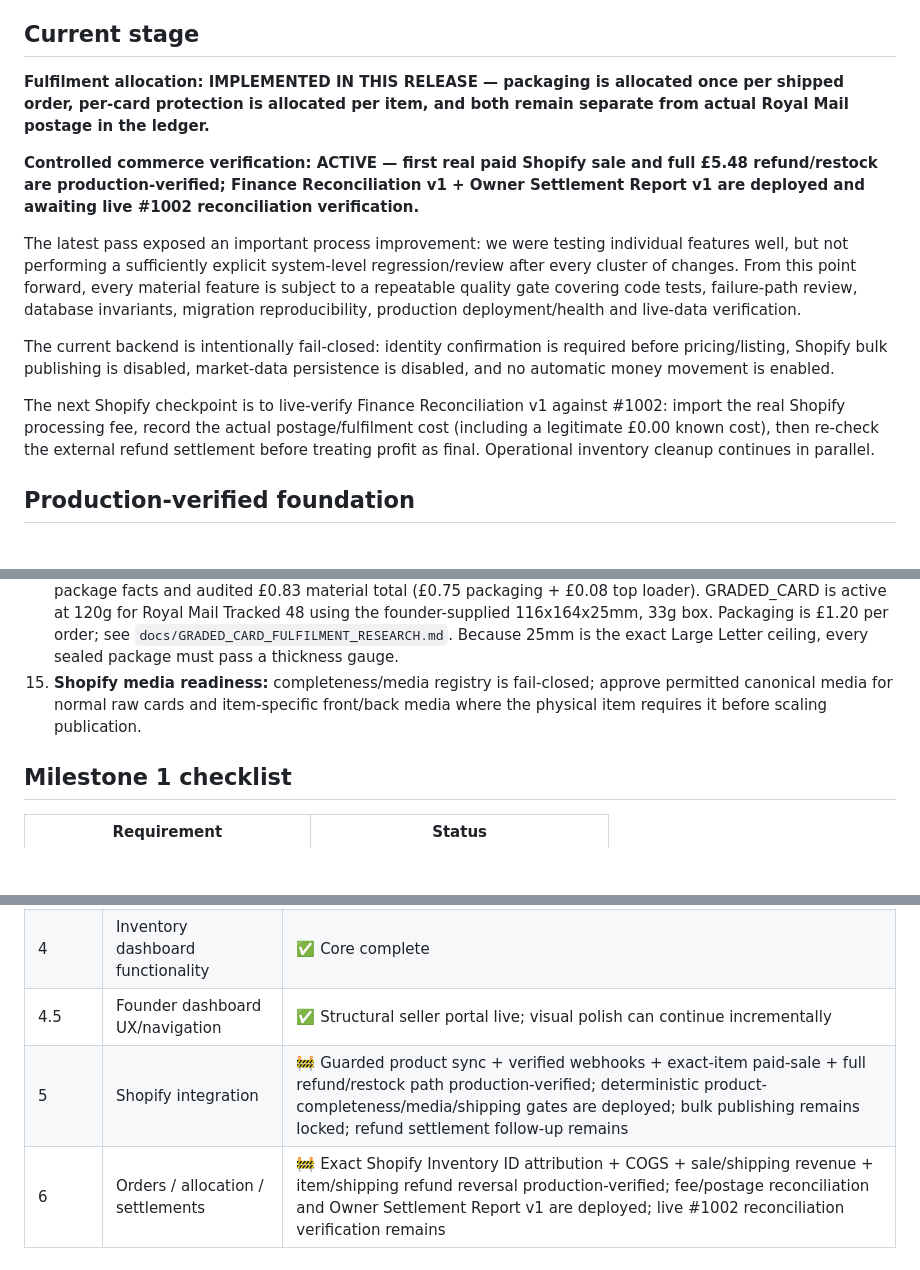
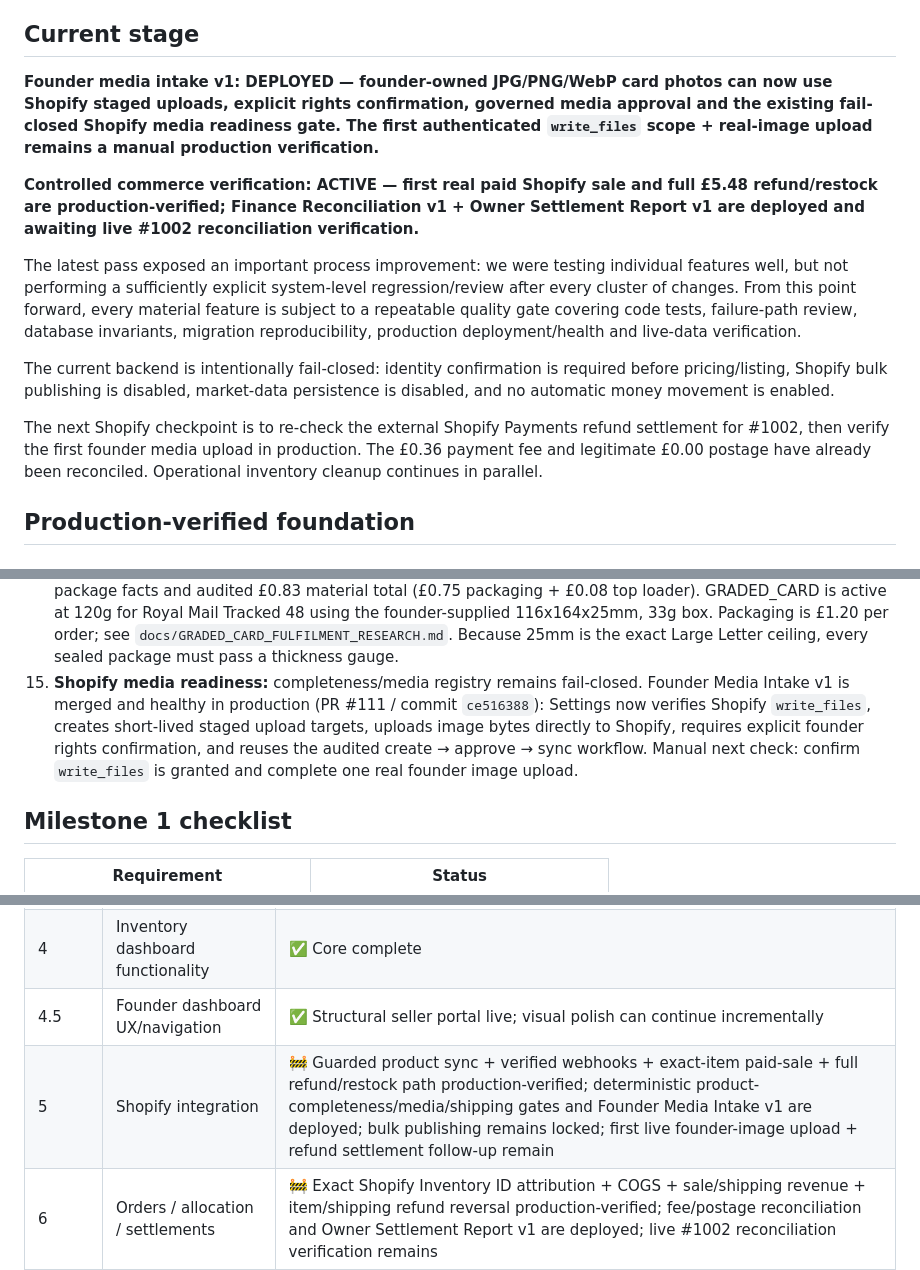
Before and after one commit to pulltheorytcg/drop-rate-backend, a Markdown page: BUILD_STATUS.md, 3 parts joined by grey strips. GitHub-like rendering; blank space fills up the shorter version.

Commit message:
Record founder media intake deployment

```diff
--- a/BUILD_STATUS.md
+++ b/BUILD_STATUS.md
@@ -14,7 +14,7 @@ This file is the persistent source of truth for project progress. A feature coun
 
 ## Current stage
 
-**Fulfilment allocation: IMPLEMENTED IN THIS RELEASE — packaging is allocated once per shipped order, per-card protection is allocated per item, and both remain separate from actual Royal Mail postage in the ledger.**
+**Founder media intake v1: DEPLOYED — founder-owned JPG/PNG/WebP card photos can now use Shopify staged uploads, explicit rights confirmation, governed media approval and the existing fail-closed Shopify media readiness gate. The first authenticated `write_files` scope + real-image upload remains a manual production verification.**
 
 **Controlled commerce verification: ACTIVE — first real paid Shopify sale and full £5.48 refund/restock are production-verified; Finance Reconciliation v1 + Owner Settlement Report v1 are deployed and awaiting live #1002 reconciliation verification.**
 
@@ -22,7 +22,7 @@ The latest pass exposed an important process improvement: we were testing indivi
 
 The current backend is intentionally fail-closed: identity confirmation is required before pricing/listing, Shopify bulk publishing is disabled, market-data persistence is disabled, and no automatic money movement is enabled.
 
-The next Shopify checkpoint is to live-verify Finance Reconciliation v1 against #1002: import the real Shopify processing fee, record the actual postage/fulfilment cost (including a legitimate £0.00 known cost), then re-check the external refund settlement before treating profit as final. Operational inventory cleanup continues in parallel.
+The next Shopify checkpoint is to re-check the external Shopify Payments refund settlement for #1002, then verify the first founder media upload in production. The £0.36 payment fee and legitimate £0.00 postage have already been reconciled. Operational inventory cleanup continues in parallel.
 
 ## Production-verified foundation
 
@@ -449,7 +449,7 @@ These are **not blockers to the current backend foundation**, but remain explici
 12. **Shopify settlement enrichment:** Finance Reconciliation v1 + Owner Settlement Report v1 are deployed. Live-verify #1002 fee import, postage-cost reconciliation and the resulting settlement row, then automate recurring fee reconciliation / shipping-provider cost ingestion.
 13. **Refund settlement follow-up:** Shopify accepted the £5.48 refund for #1002, but the external refund transaction was still pending at the last check; verify completion before any further order action.
 14. **Shopify shipping profile configuration:** registry and hard publication gate are live. RAW_CARD is configured at 40g for Royal Mail Tracked 48 using a 110x145x21mm package; Settings now exposes the package facts and audited £0.83 material total (£0.75 packaging + £0.08 top loader). GRADED_CARD is active at 120g for Royal Mail Tracked 48 using the founder-supplied 116x164x25mm, 33g box. Packaging is £1.20 per order; see `docs/GRADED_CARD_FULFILMENT_RESEARCH.md`. Because 25mm is the exact Large Letter ceiling, every sealed package must pass a thickness gauge.
-15. **Shopify media readiness:** completeness/media registry is fail-closed; approve permitted canonical media for normal raw cards and item-specific front/back media where the physical item requires it before scaling publication.
+15. **Shopify media readiness:** completeness/media registry remains fail-closed. Founder Media Intake v1 is merged and healthy in production (PR #111 / commit `ce516388`): Settings now verifies Shopify `write_files`, creates short-lived staged upload targets, uploads image bytes directly to Shopify, requires explicit founder rights confirmation, and reuses the audited create → approve → sync workflow. Manual next check: confirm `write_files` is granted and complete one real founder image upload.
 
 ## Milestone 1 checklist
 
@@ -484,7 +484,7 @@ These are **not blockers to the current backend foundation**, but remain explici
 | 3 | Founder account / inventory / ownership | ✅ Technical foundation complete; operational data cleanup remains |
 | 4 | Inventory dashboard functionality | ✅ Core complete |
 | 4.5 | Founder dashboard UX/navigation | ✅ Structural seller portal live; visual polish can continue incrementally |
-| 5 | Shopify integration | 🚧 Guarded product sync + verified webhooks + exact-item paid-sale + full refund/restock path production-verified; deterministic product-completeness/media/shipping gates are deployed; bulk publishing remains locked; refund settlement follow-up remains |
+| 5 | Shopify integration | 🚧 Guarded product sync + verified webhooks + exact-item paid-sale + full refund/restock path production-verified; deterministic product-completeness/media/shipping gates and Founder Media Intake v1 are deployed; bulk publishing remains locked; first live founder-image upload + refund settlement follow-up remain |
 | 6 | Orders / allocation / settlements | 🚧 Exact Shopify Inventory ID attribution + COGS + sale/shipping revenue + item/shipping refund reversal production-verified; fee/postage reconciliation and Owner Settlement Report v1 are deployed; live #1002 reconciliation verification remains |
 | 7 | Market-data infrastructure | 🚧 Framework + multi-provider live access validated; production persistence intentionally gated |
 | 8 | Pricing engine | 🚧 Deterministic engine live; trusted live evidence + scheduled execution remain |
```
Also changed, not shown: other parts of BUILD_STATUS.md (+1 -0 lines).
